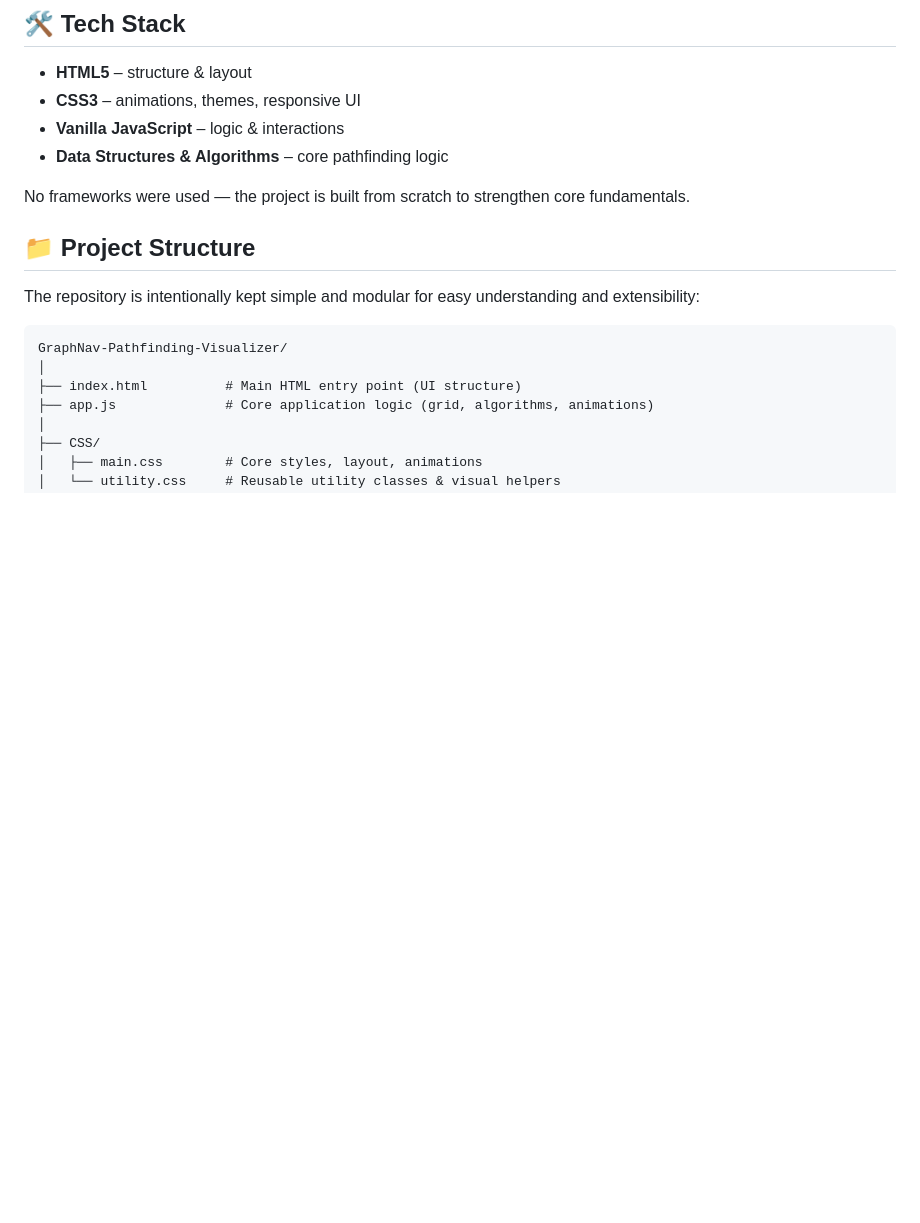
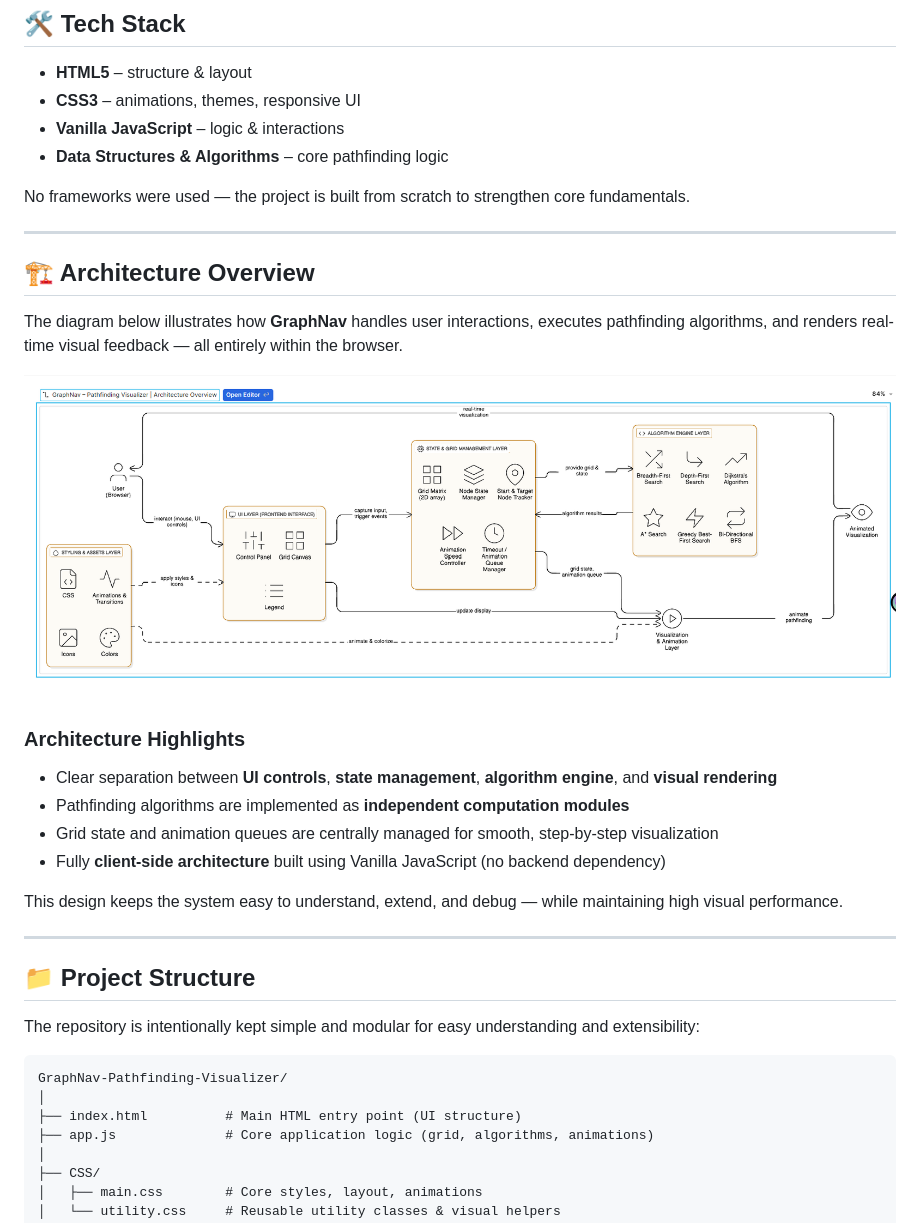
Before and after one commit to deepakvishwakarma24/GraphNav-Pathfinding-Visualizer, a Markdown page: README.md, the part around the change. GitHub-like rendering; blank space fills up the shorter version.

Commit message:
Add architecture overview to README
Added architecture overview section with highlights and diagram.

```diff
--- a/README.md
+++ b/README.md
@@ -67,6 +67,23 @@ Each algorithm is animated step-by-step to clearly show:
 
 No frameworks were used — the project is built from scratch to strengthen core fundamentals.
 
+---
+
+## 🏗 Architecture Overview
+
+The diagram below illustrates how **GraphNav** handles user interactions, executes pathfinding algorithms, and renders real-time visual feedback — all entirely within the browser.
+
+![GraphNav Architecture Overview](./assets/screenshots/architecture-overview.png)
+
+### Architecture Highlights
+- Clear separation between **UI controls**, **state management**, **algorithm engine**, and **visual rendering**
+- Pathfinding algorithms are implemented as **independent computation modules**
+- Grid state and animation queues are centrally managed for smooth, step-by-step visualization
+- Fully **client-side architecture** built using Vanilla JavaScript (no backend dependency)
+
+This design keeps the system easy to understand, extend, and debug — while maintaining high visual performance.
+
+---
 ## 📁 Project Structure
 
 The repository is intentionally kept simple and modular for easy understanding and extensibility:
```
